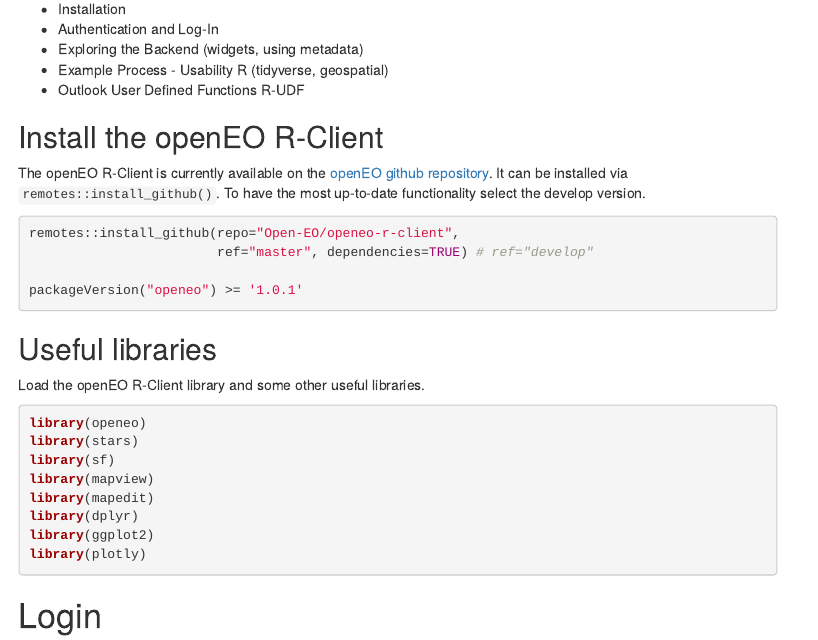
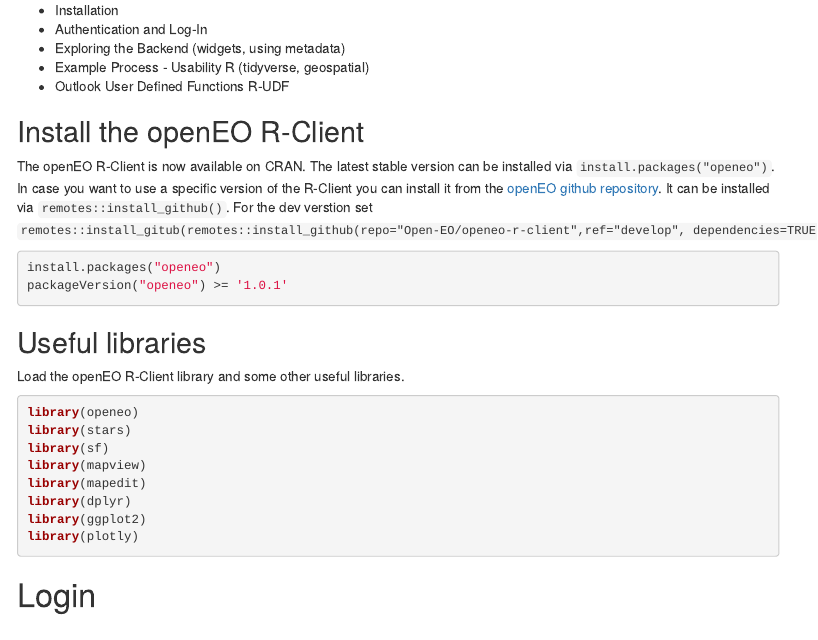
Before and after one commit to openEOPlatform/sample-notebooks, an R Markdown document (PhiWeek_RClient_2021.Rmd): the page in a window 1100 px wide, from 530 px down before the commit and from 500 px down after it, so that both start at the same text. Rendered offline with R 4.5, knitr and Pandoc, with nearby package versions; some code elsewhere in the file could not run offline; menus at the side of the page are left out.

Commit message:
added CRAN R-Client installation

````diff
--- a/PhiWeek_RClient_2021.Rmd
+++ b/PhiWeek_RClient_2021.Rmd
@@ -37,13 +37,11 @@
 -   Outlook User Defined Functions R-UDF
 
 ## Install the openEO R-Client
-
-The openEO R-Client is currently available on the [openEO github repository](https://github.com/Open-EO/openeo-r-client). It can be installed via `remotes::install_github()`. To have the most up-to-date functionality select the develop version.
+The openEO R-Client is now available on CRAN. The latest stable version can be installed via `install.packages("openeo")`.
+In case you want to use a specific version of the R-Client you can install it from the [openEO github repository](https://github.com/Open-EO/openeo-r-client). It can be installed via `remotes::install_github()`. For the dev verstion set `remotes::install_gitub(remotes::install_github(repo="Open-EO/openeo-r-client",ref="develop", dependencies=TRUE)`.
 
 ```{r install, eval=FALSE}
-remotes::install_github(repo="Open-EO/openeo-r-client",
-                        ref="master", dependencies=TRUE) # ref="develop"
-
+install.packages("openeo")
 packageVersion("openeo") >= '1.0.1'
 ```
 
````
